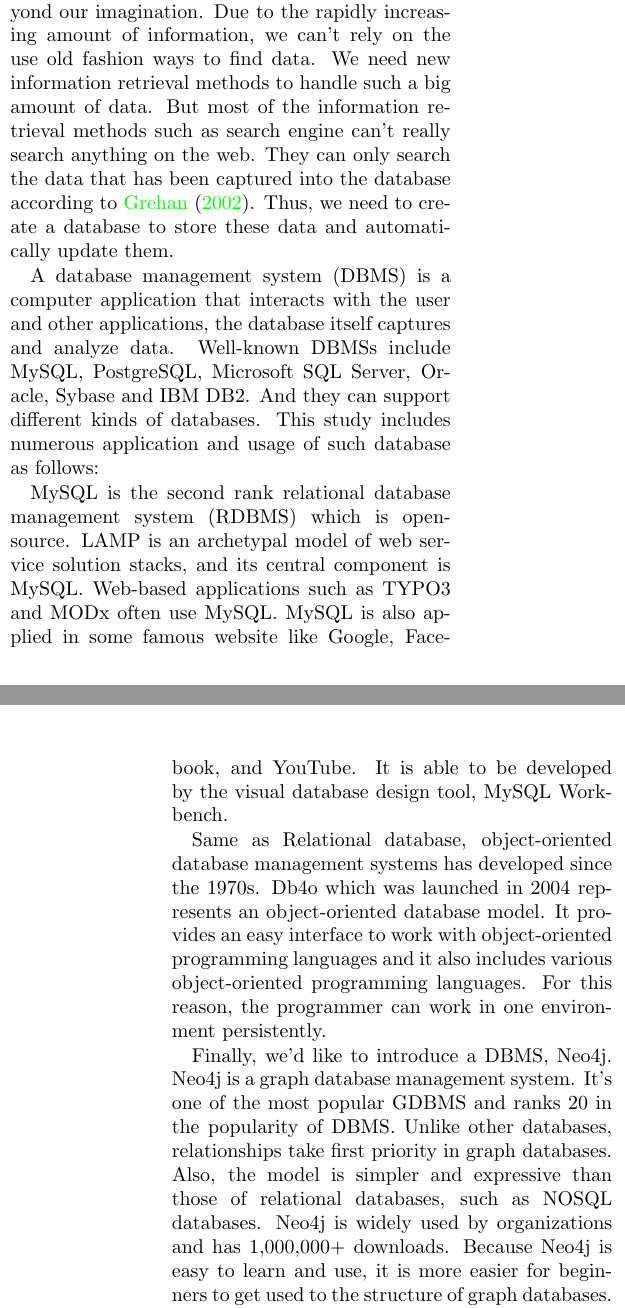
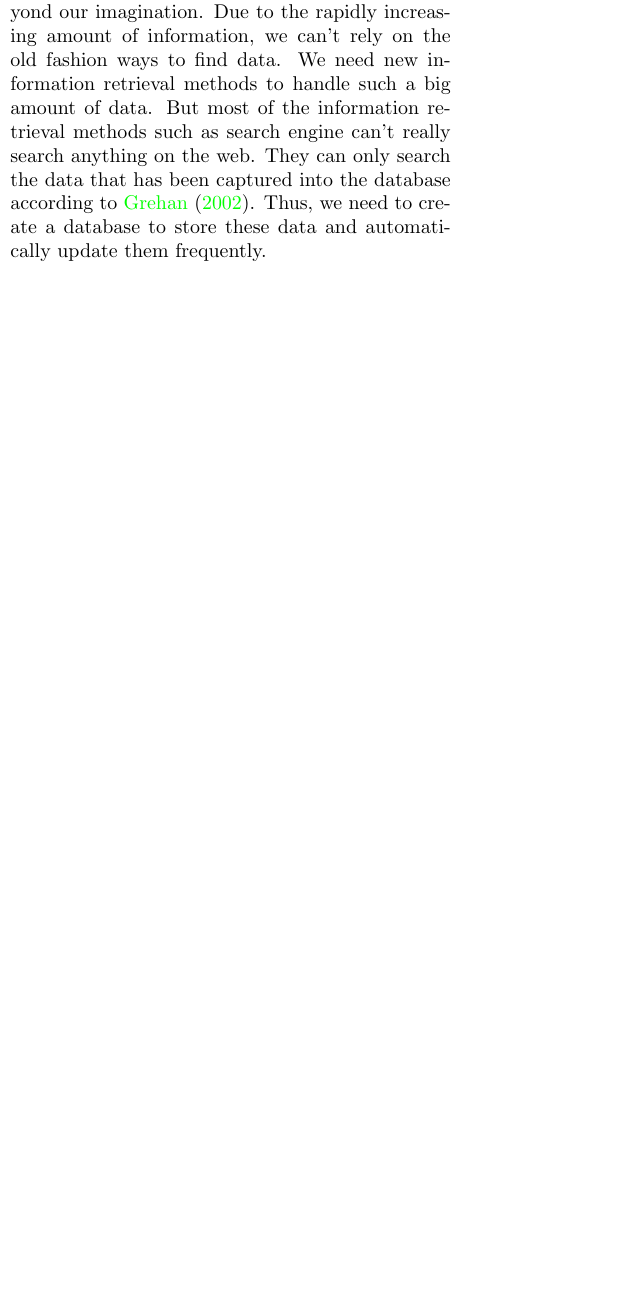
Before and after one commit to josechang/sciinfo, a LaTeX document (Report/Main.tex, which reads Report/Background_Wolverine.tex): two parts of the columns of pages 1 and 2 of 14 before the commit and part of one column of page 1 of 13 after it, the two joined at a grey line, cut so that both start at the same text, the shorter picture padded with empty space. Compiled offline with pdfLaTeX.

Commit message:
commented

```diff
--- a/Report/Background_Wolverine.tex
+++ b/Report/Background_Wolverine.tex
@@ -14,15 +14,15 @@
 \subsection{Information retrieval on existing database}
 \textit{\footnotesize Author:Dexter Chen, Eric Chang, Eric Lee, Jacky Wu, Karthick Mani, Kenvin Lo, Yu-cheng Chen.}\\
 
-We live in the time where technologies evolve beyond our imagination. Due to the rapidly increasing amount of information, we can't rely on the use old fashion ways to find data. We need new information retrieval methods to handle such a big amount of data. But most of the information retrieval methods such as search engine can't really search anything on the web. They can only search the data that has been captured into the database according to \cite{Grehan}. Thus, we need to create a database to store these data and automatically update them.
+We live in the time where technologies evolve beyond our imagination. Due to the rapidly increasing amount of information, we can't rely on the old fashion ways to find data. We need new information retrieval methods to handle such a big amount of data. But most of the information retrieval methods such as search engine can't really search anything on the web. They can only search the data that has been captured into the database according to \cite{Grehan}. Thus, we need to create a database to store these data and automatically update them frequently.
 
-A database management system (DBMS) is a computer application that interacts with the user and other applications, the database itself captures and analyze data. Well-known DBMSs include MySQL, PostgreSQL, Microsoft SQL Server, Oracle, Sybase and IBM DB2. And they can support different kinds of databases. This study includes numerous application and usage of such database as follows:
+%%% I think we need to start with the website such as Scopus or Web of Science, then we discuss the type of database in each website.
+%%% Ex: Well known website like Scopus(history or introduction of the website...), Web of Science(history or introduction of the website...)etc. For the website above, some of them uses (type of database), others used(type of database). (Then we'll jump to the databases introduction.)
 
-MySQL is the second rank relational database management system (RDBMS) which is open-source. LAMP is an archetypal model of web service solution stacks, and its central component is MySQL. Web-based applications such as TYPO3 and MODx often use MySQL. MySQL is also applied in some famous website like Google, Facebook, and YouTube. It is able to be developed by the visual database design tool, MySQL Workbench.
-
-Same as Relational database, object-oriented database management systems has developed since the 1970s. Db4o which was launched in 2004 represents an object-oriented database model. It provides an easy interface to work with object-oriented programming languages and it also includes various object-oriented programming languages. For this reason, the programmer can work in one environment persistently.
-
-Finally, we'd like to introduce a DBMS, Neo4j. Neo4j is a graph database management system. It's one of the most popular GDBMS and ranks 20 in the popularity of DBMS. Unlike other databases, relationships take first priority in graph databases. Also, the model is simpler and expressive than those of relational databases, such as NOSQL databases. Neo4j is widely used by organizations and has 1,000,000+ downloads. Because Neo4j is easy to learn and use, it is more easier for beginners to get used to the structure of graph databases. This study also introduced three kinds of DBMS, and the following paragraph contains brief information about each kind of DBMS.
+%For building up such a database. We need a database management system (DBMS), a computer application that interacts with the user and other applications, captures and analyze data itself. Well-known DBMSs include MySQL, PostgreSQL, Microsoft SQL Server, Oracle, Sybase and IBM DB2. All of them can support different kinds of databases. This study includes numerous application and usage of such database as follows.
+%MySQL is the second rank relational database management system (RDBMS) which is open-source. LAMP is an archetypal model of web service solution stacks, and its central component is MySQL. Web-based applications such as TYPO3 and MODx often use MySQL. MySQL is also applied in some famous website like Google, Facebook, and YouTube. It is able to be developed by the visual database design tool, MySQL Workbench.
+%Same as Relational database, object-oriented database management systems has developed since the 1970s. Db4o which was launched in 2004 represents an object-oriented database model. It provides an easy interface to work with object-oriented programming languages and it also includes various object-oriented programming languages. For this reason, the programmer can work in one environment persistently.
+%Finally, we'd like to introduce a DBMS, Neo4j. Neo4j is a graph database management system. It's one of the most popular GDBMS and ranks 20 in the popularity of DBMS. Unlike other databases, relationships take first priority in graph databases. Also, the model is simpler and expressive than those of relational databases, such as NOSQL databases. Neo4j is widely used by organizations and has 1,000,000+ downloads. Because Neo4j is easy to learn and use, it is more easier for beginners to get used to the structure of graph databases. This study also introduced three kinds of DBMS, and the following paragraph contains brief information about each kind of DBMS.
 
 \paragraph{1. Object-oriented database}
 An object-oriented database (OODBMS) is one of its kind, a database management system.\cite{WiKiauthor2013} The information in the database is represented as objects as used in object-oriented programming.
```
